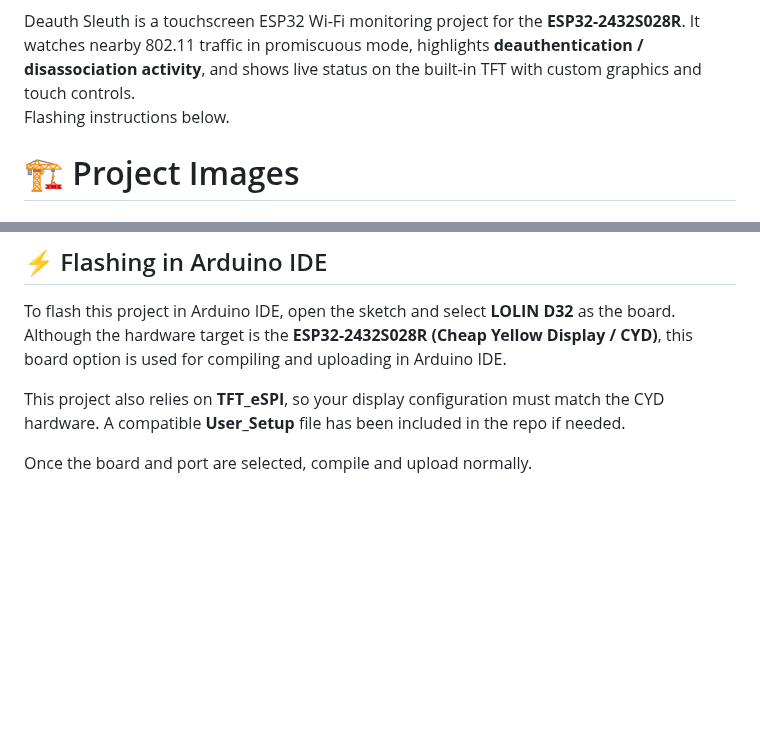
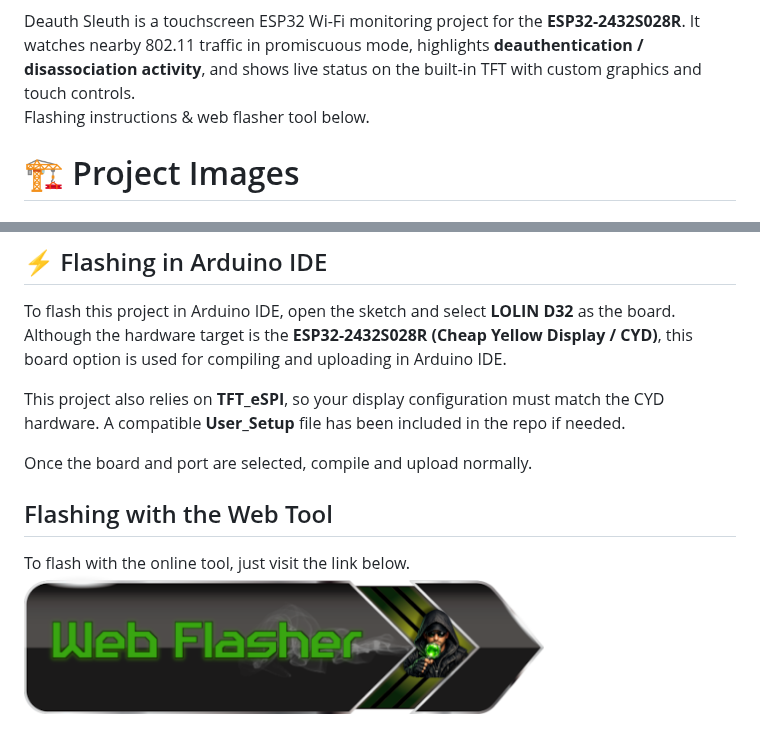
Before and after one commit to ATOMNFT/Deauth-Sleuth, a Markdown page: README.md, 2 parts joined by grey strips. Drawn GitHub-style; pictures changed too: Images/flash-button.png (added); blank space fills up the shorter version.

Commit message:
Added button for flasher link

```diff
--- a/README.md
+++ b/README.md
@@ -12,7 +12,7 @@
 ![Deauth Sleuth header](Images/header-image.png)
 
 Deauth Sleuth is a touchscreen ESP32 Wi-Fi monitoring project for the **ESP32-2432S028R**. It watches nearby 802.11 traffic in promiscuous mode, highlights **deauthentication / disassociation activity**, and shows live status on the built-in TFT with custom graphics and touch controls. <br>
-Flashing instructions below.
+Flashing instructions & web flasher tool below.
 
 # 🏗️ Project Images
 
@@ -89,3 +89,10 @@ Although the hardware target is the **ESP32-2432S028R (Cheap Yellow Display / CY
 This project also relies on **TFT_eSPI**, so your display configuration must match the CYD hardware. A compatible **User_Setup** file has been included in the repo if needed.
 
 Once the board and port are selected, compile and upload normally.
+
+## Flashing with the Web Tool
+
+To flash with the online tool, just visit the link below.
+<a href="https://atomnft.github.io/Deauth-Sleuth/flash0.html" target="_blank" rel="noopener noreferrer">
+  <img src="Images/flash-button.png" alt="Flash Now" width="520" height="140">
+</a>
```
